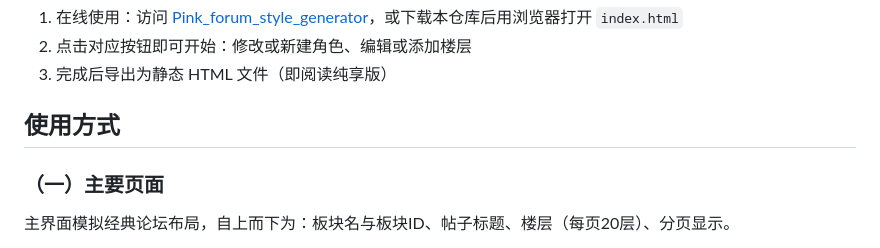
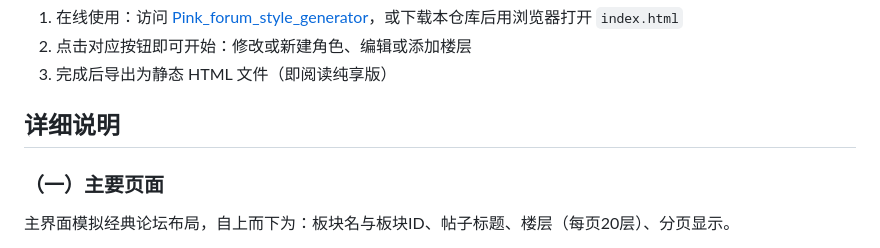
Before and after one commit to Imain2026/Pink_forum_style_generator, a Markdown page: README.md, the part around the change. GitHub-like rendering.

Commit message:
Update README.md
改了点细节

```diff
--- a/README.md
+++ b/README.md
@@ -11,7 +11,7 @@
 2. 点击对应按钮即可开始：修改或新建角色、编辑或添加楼层
 3. 完成后导出为静态 HTML 文件（即阅读纯享版）
 
-## 使用方式
+## 详细说明
 
 ### （一）主要页面
 主界面模拟经典论坛布局，自上而下为：板块名与板块ID、帖子标题、楼层（每页20层）、分页显示。
```
